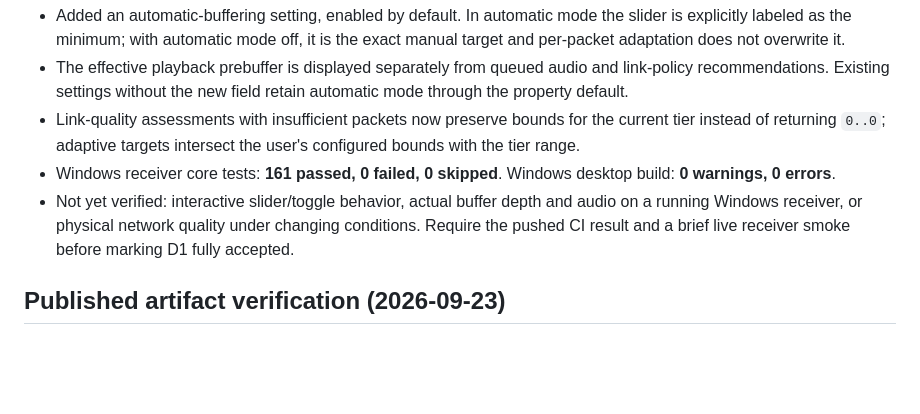
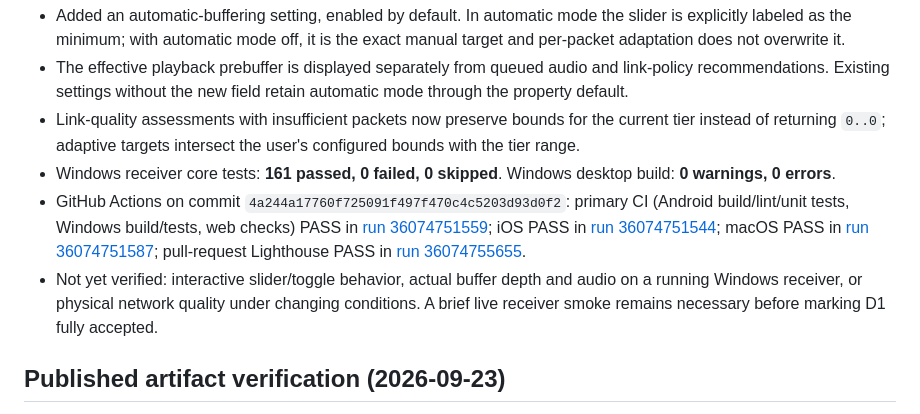
Before and after one commit to ryanspice/pocketmic-lan, a Markdown page: BUILD-EVIDENCE.md, the part around the change. GitHub-like rendering; blank space fills up the shorter version.

Commit message:
docs: record Windows buffer CI results

```diff
--- a/BUILD-EVIDENCE.md
+++ b/BUILD-EVIDENCE.md
@@ -35,7 +35,8 @@ Working-tree implementation on top of `8fcb364`:
 - The effective playback prebuffer is displayed separately from queued audio and link-policy recommendations. Existing settings without the new field retain automatic mode through the property default.
 - Link-quality assessments with insufficient packets now preserve bounds for the current tier instead of returning `0..0`; adaptive targets intersect the user's configured bounds with the tier range.
 - Windows receiver core tests: **161 passed, 0 failed, 0 skipped**. Windows desktop build: **0 warnings, 0 errors**.
-- Not yet verified: interactive slider/toggle behavior, actual buffer depth and audio on a running Windows receiver, or physical network quality under changing conditions. Require the pushed CI result and a brief live receiver smoke before marking D1 fully accepted.
+- GitHub Actions on commit `4a244a17760f725091f497f470c4c5203d93d0f2`: primary CI (Android build/lint/unit tests, Windows build/tests, web checks) PASS in [run 36074751559](https://github.com/ryanspice/pocketmic-lan/actions/runs/36074751559); iOS PASS in [run 36074751544](https://github.com/ryanspice/pocketmic-lan/actions/runs/36074751544); macOS PASS in [run 36074751587](https://github.com/ryanspice/pocketmic-lan/actions/runs/36074751587); pull-request Lighthouse PASS in [run 36074755655](https://github.com/ryanspice/pocketmic-lan/actions/runs/36074755655).
+- Not yet verified: interactive slider/toggle behavior, actual buffer depth and audio on a running Windows receiver, or physical network quality under changing conditions. A brief live receiver smoke remains necessary before marking D1 fully accepted.
 
 ## Published artifact verification (2026-09-23)
 
```
Also changed, not shown: MASTER-PLAN.md (+1 -1 lines).
